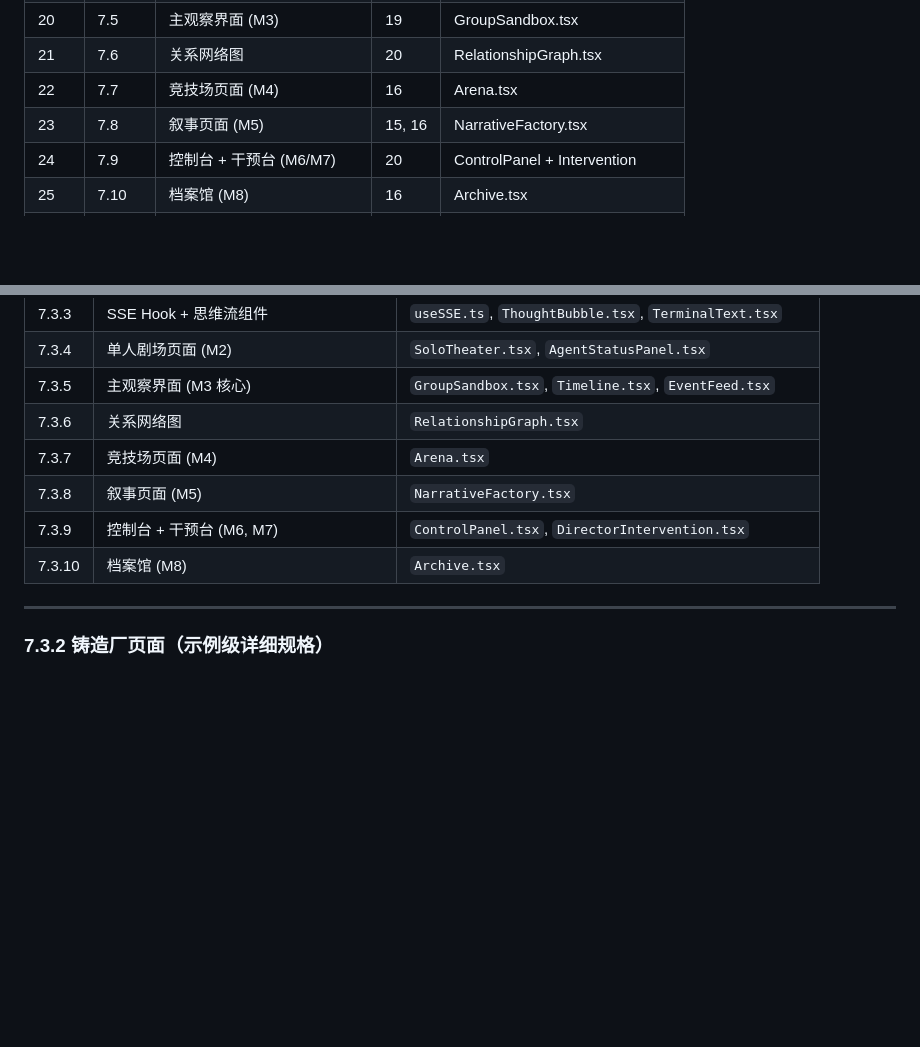
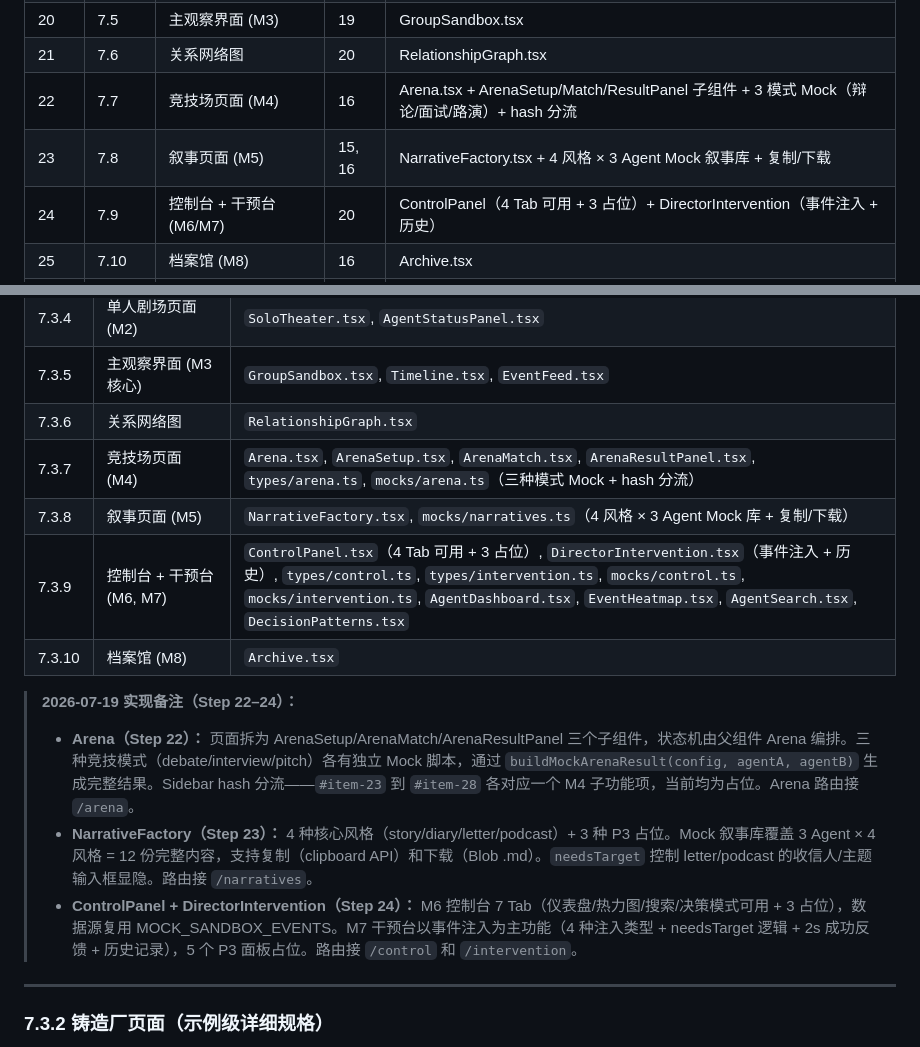
Before and after one commit to XiaoyinStingray/107AgentProject, a Markdown page: docs/development-plan.md, 2 parts joined by grey strips. Rendered like a GitHub page; blank space fills up the shorter version.

Commit message:
docs(plan): 同步 Step 22-24 实际产出到开发计划
- 速查表：更新 Arena/Narrative/Control+Intervention 的核心产出描述
- §7.3 前端开发顺序：补充子组件、类型文件、mock 文件清单
- 新增 Step 22-24 实现备注：Arena 三模式 Mock + hash 分流、Narrative 4 风格 × 3 Agent、M6/M7 架构

```diff
--- a/docs/development-plan.md
+++ b/docs/development-plan.md
@@ -34,9 +34,9 @@
 | 19 | 7.4 | 单人剧场 (M2) | 18 | SoloTheater.tsx |
 | 20 | 7.5 | 主观察界面 (M3) | 19 | GroupSandbox.tsx |
 | 21 | 7.6 | 关系网络图 | 20 | RelationshipGraph.tsx |
-| 22 | 7.7 | 竞技场页面 (M4) | 16 | Arena.tsx |
-| 23 | 7.8 | 叙事页面 (M5) | 15, 16 | NarrativeFactory.tsx |
-| 24 | 7.9 | 控制台 + 干预台 (M6/M7) | 20 | ControlPanel + Intervention |
+| 22 | 7.7 | 竞技场页面 (M4) | 16 | Arena.tsx + ArenaSetup/Match/ResultPanel 子组件 + 3 模式 Mock（辩论/面试/路演）+ hash 分流 |
+| 23 | 7.8 | 叙事页面 (M5) | 15, 16 | NarrativeFactory.tsx + 4 风格 × 3 Agent Mock 叙事库 + 复制/下载 |
+| 24 | 7.9 | 控制台 + 干预台 (M6/M7) | 20 | ControlPanel（4 Tab 可用 + 3 占位）+ DirectorIntervention（事件注入 + 历史） |
 | 25 | 7.10 | 档案馆 (M8) | 16 | Archive.tsx |
 | 26 | 8.1 | 竞技引擎 | 05, 09 | ArenaEngine (debate/1v1) |
 | 27 | 9.1 | 56 菜单铺量 + 报告导出 | 25 | 占位页 + PDF 导出 |
@@ -1616,10 +1616,15 @@ body {
 | 7.3.4 | 单人剧场页面 (M2) | `SoloTheater.tsx`, `AgentStatusPanel.tsx` |
 | 7.3.5 | 主观察界面 (M3 核心) | `GroupSandbox.tsx`, `Timeline.tsx`, `EventFeed.tsx` |
 | 7.3.6 | 关系网络图 | `RelationshipGraph.tsx` |
-| 7.3.7 | 竞技场页面 (M4) | `Arena.tsx` |
-| 7.3.8 | 叙事页面 (M5) | `NarrativeFactory.tsx` |
-| 7.3.9 | 控制台 + 干预台 (M6, M7) | `ControlPanel.tsx`, `DirectorIntervention.tsx` |
+| 7.3.7 | 竞技场页面 (M4) | `Arena.tsx`, `ArenaSetup.tsx`, `ArenaMatch.tsx`, `ArenaResultPanel.tsx`, `types/arena.ts`, `mocks/arena.ts`（三种模式 Mock + hash 分流） |
+| 7.3.8 | 叙事页面 (M5) | `NarrativeFactory.tsx`, `mocks/narratives.ts`（4 风格 × 3 Agent Mock 库 + 复制/下载） |
+| 7.3.9 | 控制台 + 干预台 (M6, M7) | `ControlPanel.tsx`（4 Tab 可用 + 3 占位）, `DirectorIntervention.tsx`（事件注入 + 历史）, `types/control.ts`, `types/intervention.ts`, `mocks/control.ts`, `mocks/intervention.ts`, `AgentDashboard.tsx`, `EventHeatmap.tsx`, `AgentSearch.tsx`, `DecisionPatterns.tsx` |
 | 7.3.10 | 档案馆 (M8) | `Archive.tsx` |
+
+> **2026-07-19 实现备注（Step 22–24）：**
+> - **Arena（Step 22）：** 页面拆为 ArenaSetup/ArenaMatch/ArenaResultPanel 三个子组件，状态机由父组件 Arena 编排。三种竞技模式（debate/interview/pitch）各有独立 Mock 脚本，通过 `buildMockArenaResult(config, agentA, agentB)` 生成完整结果。Sidebar hash 分流——`#item-23` 到 `#item-28` 各对应一个 M4 子功能项，当前均为占位。Arena 路由接 `/arena`。
+> - **NarrativeFactory（Step 23）：** 4 种核心风格（story/diary/letter/podcast）+ 3 种 P3 占位。Mock 叙事库覆盖 3 Agent × 4 风格 = 12 份完整内容，支持复制（clipboard API）和下载（Blob .md）。`needsTarget` 控制 letter/podcast 的收信人/主题输入框显隐。路由接 `/narratives`。
+> - **ControlPanel + DirectorIntervention（Step 24）：** M6 控制台 7 Tab（仪表盘/热力图/搜索/决策模式可用 + 3 占位），数据源复用 MOCK_SANDBOX_EVENTS。M7 干预台以事件注入为主功能（4 种注入类型 + needsTarget 逻辑 + 2s 成功反馈 + 历史记录），5 个 P3 面板占位。路由接 `/control` 和 `/intervention`。
 
 ---
 
```
